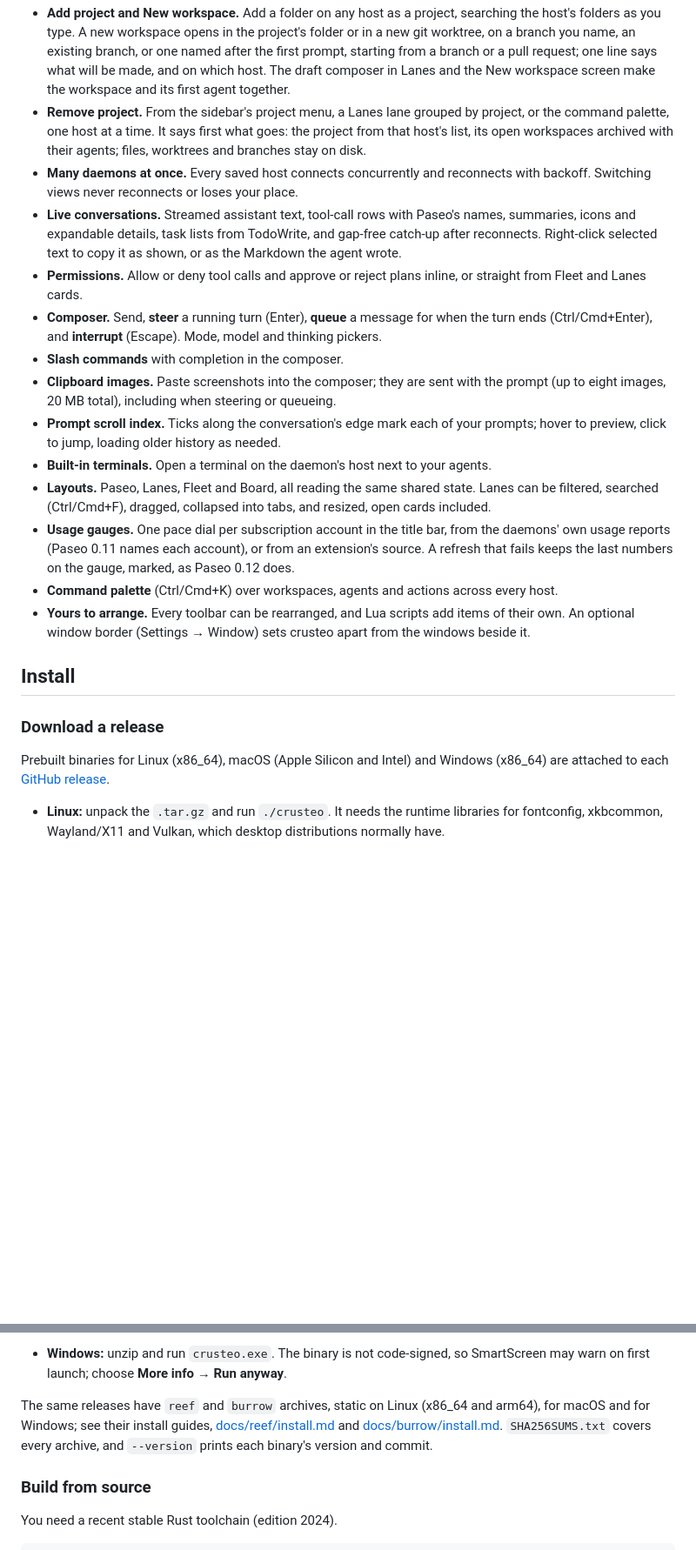
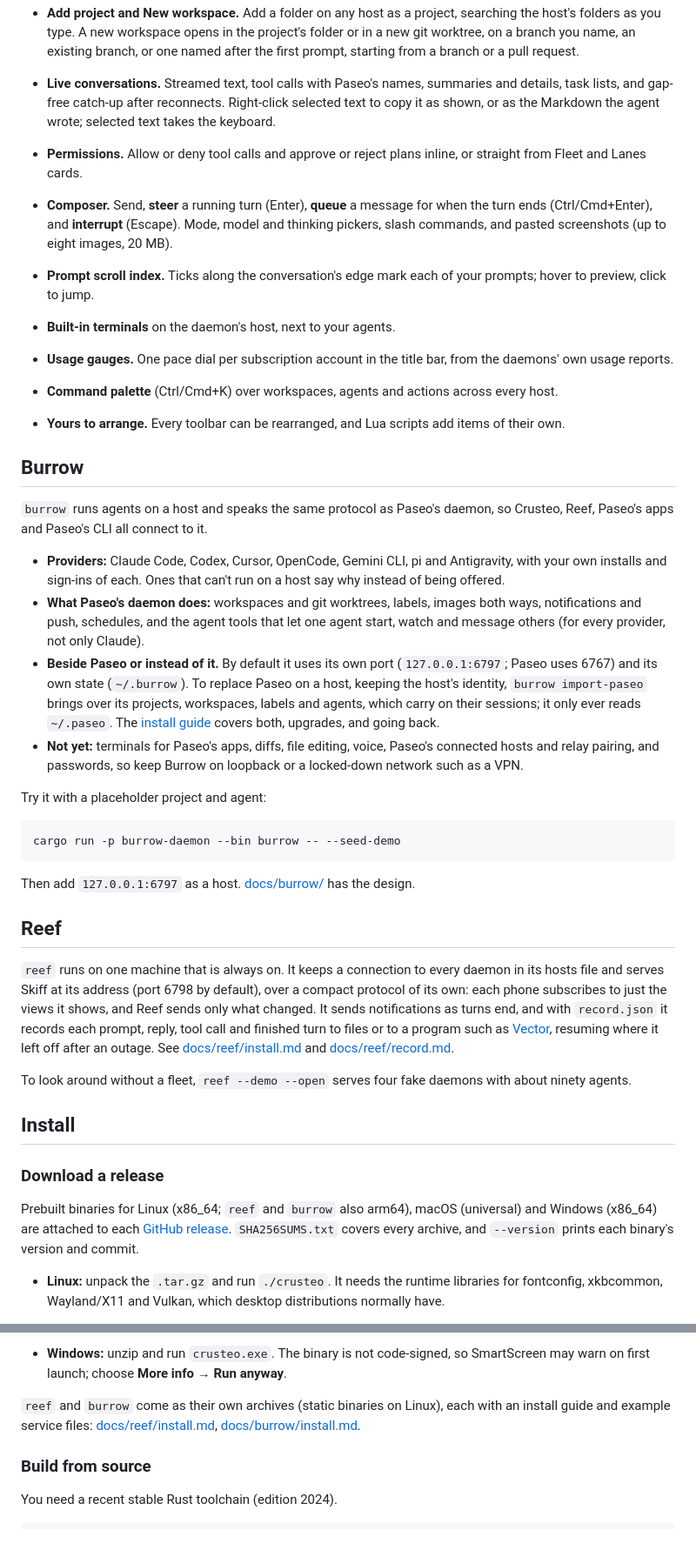
Before and after one commit to chicagobuss/crusteo, a Markdown page: README.md, 2 parts joined by grey strips. Shown at 87% size. GitHub-like rendering; blank space fills up the shorter version.

````diff
--- a/README.md
+++ b/README.md
@@ -52,41 +100,69 @@ All four show the synthetic `CRUSTEO_STRESS` fleet.
 - **Add project and New workspace.** Add a folder on any host as a project, searching the host's
   folders as you type. A new workspace opens in the project's folder or in a new git worktree, on a
   branch you name, an existing branch, or one named after the first prompt, starting from a branch
-  or a pull request; one line says what will be made, and on which host. The draft composer in
-  Lanes and the New workspace screen make the workspace and its first agent together.
-- **Remove project.** From the sidebar's project menu, a Lanes lane grouped by project, or the
-  command palette, one host at a time. It says first what goes: the project from that host's list,
-  its open workspaces archived with their agents; files, worktrees and branches stay on disk.
-- **Many daemons at once.** Every saved host connects concurrently and reconnects with backoff.
-  Switching views never reconnects or loses your place.
-- **Live conversations.** Streamed assistant text, tool-call rows with Paseo's names, summaries,
-  icons and expandable details, task lists from TodoWrite, and gap-free catch-up after reconnects.
-  Right-click selected text to copy it as shown, or as the Markdown the agent wrote.
+  or a pull request.
+- **Live conversations.** Streamed text, tool calls with Paseo's names, summaries and details, task
+  lists, and gap-free catch-up after reconnects. Right-click selected text to copy it as shown, or
+  as the Markdown the agent wrote; selected text takes the keyboard.
 - **Permissions.** Allow or deny tool calls and approve or reject plans inline, or straight from
   Fleet and Lanes cards.
 - **Composer.** Send, **steer** a running turn (Enter), **queue** a message for when the turn ends
-  (Ctrl/Cmd+Enter), and **interrupt** (Escape). Mode, model and thinking pickers.
-- **Slash commands** with completion in the composer.
-- **Clipboard images.** Paste screenshots into the composer; they are sent with the prompt (up to
-  eight images, 20 MB total), including when steering or queueing.
+  (Ctrl/Cmd+Enter), and **interrupt** (Escape). Mode, model and thinking pickers, slash commands,
+  and pasted screenshots (up to eight images, 20 MB).
 - **Prompt scroll index.** Ticks along the conversation's edge mark each of your prompts; hover to
-  preview, click to jump, loading older history as needed.
-- **Built-in terminals.** Open a terminal on the daemon's host next to your agents.
-- **Layouts.** Paseo, Lanes, Fleet and Board, all reading the same shared state. Lanes can be
-  filtered, searched (Ctrl/Cmd+F), dragged, collapsed into tabs, and resized, open cards included.
+  preview, click to jump.
+- **Built-in terminals** on the daemon's host, next to your agents.
 - **Usage gauges.** One pace dial per subscription account in the title bar, from the daemons' own
-  usage reports (Paseo 0.11 names each account), or from an extension's source. A refresh that
-  fails keeps the last numbers on the gauge, marked, as Paseo 0.12 does.
+  usage reports.
 - **Command palette** (Ctrl/Cmd+K) over workspaces, agents and actions across every host.
-- **Yours to arrange.** Every toolbar can be rearranged, and Lua scripts add items of their own. An
-  optional window border (Settings → Window) sets crusteo apart from the windows beside it.
+- **Yours to arrange.** Every toolbar can be rearranged, and Lua scripts add items of their own.
+
+## Burrow
+
+`burrow` runs agents on a host and speaks the same protocol as Paseo's daemon, so Crusteo, Reef,
+Paseo's apps and Paseo's CLI all connect to it.
+
+- **Providers:** Claude Code, Codex, Cursor, OpenCode, Gemini CLI, pi and Antigravity, with your
+  own installs and sign-ins of each. Ones that can't run on a host say why instead of being offered.
+- **What Paseo's daemon does:** workspaces and git worktrees, labels, images both ways,
+  notifications and push, schedules, and the agent tools that let one agent start, watch and
+  message others (for every provider, not only Claude).
+- **Beside Paseo or instead of it.** By default it uses its own port (`127.0.0.1:6797`; Paseo uses
+  6767) and its own state (`~/.burrow`). To replace Paseo on a host, keeping the host's identity,
+  `burrow import-paseo` brings over its projects, workspaces, labels and agents, which carry on their
+  sessions; it only ever reads `~/.paseo`. The [install guide](docs/burrow/install.md) covers
+  both, upgrades, and going back.
+- **Not yet:** terminals for Paseo's apps, diffs, file editing, voice, Paseo's connected hosts and
+  relay pairing, and passwords, so keep Burrow on loopback or a locked-down network such as a VPN.
+
+Try it with a placeholder project and agent:
+
+```sh
+cargo run -p burrow-daemon --bin burrow -- --seed-demo
+```
+
+Then add `127.0.0.1:6797` as a host. [docs/burrow/](docs/burrow/README.md) has the design.
+
+## Reef
+
+`reef` runs on one machine that is always on. It keeps a connection to every daemon in its hosts
+file and serves Skiff at its address (port 6798 by default), over a compact protocol of its own:
+each phone subscribes to just the views it shows, and Reef sends only what changed. It sends
+notifications as turns end, and with `record.json` it records each prompt, reply, tool call and
+finished turn to files or to a program such as [Vector](https://vector.dev), resuming where it
+left off after an outage. See [docs/reef/install.md](docs/reef/install.md) and
+[docs/reef/record.md](docs/reef/record.md).
+
+To look around without a fleet, `reef --demo --open` serves four fake daemons with about ninety
+agents.
 
 ## Install
 
 ### Download a release
 
-Prebuilt binaries for Linux (x86_64), macOS (Apple Silicon and Intel) and Windows (x86_64) are
-attached to each [GitHub release](https://github.com/chicagobuss/crusteo/releases).
+Prebuilt binaries for Linux (x86_64; `reef` and `burrow` also arm64), macOS (universal) and
+Windows (x86_64) are attached to each [GitHub release](https://github.com/chicagobuss/crusteo/releases).
+`SHA256SUMS.txt` covers every archive, and `--version` prints each binary's version and commit.
 
 - **Linux:** unpack the `.tar.gz` and run `./crusteo`. It needs the runtime libraries for
   fontconfig, xkbcommon, Wayland/X11 and Vulkan, which desktop distributions normally have.
@@ -105,10 +181,9 @@ attached to each [GitHub release](https://github.com/chicagobuss/crusteo/release
 - **Windows:** unzip and run `crusteo.exe`. The binary is not code-signed, so SmartScreen may warn
   on first launch; choose **More info → Run anyway**.
 
-The same releases have `reef` and `burrow` archives, static on Linux (x86_64 and arm64),
-for macOS and for Windows; see their install guides, [docs/reef/install.md](docs/reef/install.md)
-and [docs/burrow/install.md](docs/burrow/install.md). `SHA256SUMS.txt` covers every archive, and
-`--version` prints each binary's version and commit.
+`reef` and `burrow` come as their own archives (static binaries on Linux), each with an install
+guide and example service files: [docs/reef/install.md](docs/reef/install.md),
+[docs/burrow/install.md](docs/burrow/install.md).
 
 ### Build from source
 
````
Also changed, not shown: other parts of README.md (+141 -139 lines), docs/screenshots/lanes.png, docs/screenshots/skiff-conversation.png (added), docs/screenshots/skiff-details.png (added), docs/screenshots/skiff-list.png (added), docs/screenshots/skiff-map.png (added).
